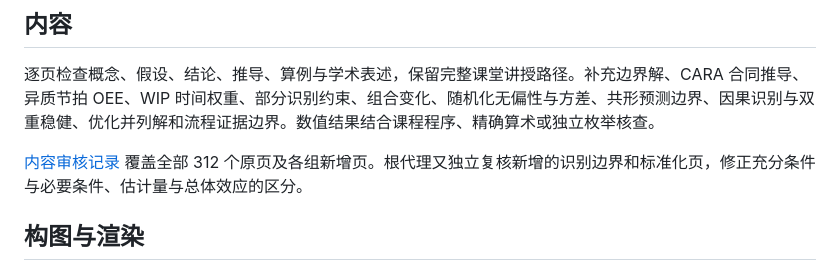
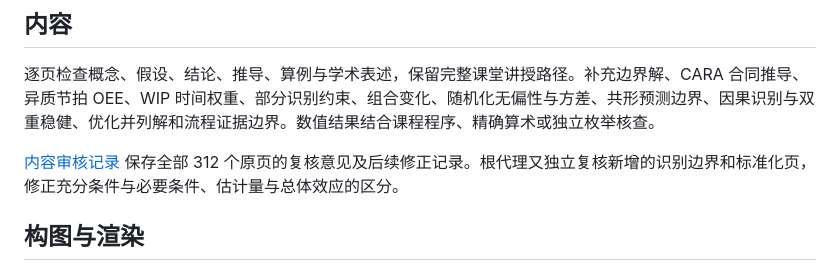
Before and after one commit to Cosmos-1989/big-data-and-management-decision, a Markdown page: review/report.md, the part around the change. Rendered like a GitHub page.

Commit message:
Clarify the scope of written content audit records

```diff
--- a/review/report.md
+++ b/review/report.md
@@ -6,7 +6,7 @@
 
 逐页检查概念、假设、结论、推导、算例与学术表述，保留完整课堂讲授路径。补充边界解、CARA 合同推导、异质节拍 OEE、WIP 时间权重、部分识别约束、组合变化、随机化无偏性与方差、共形预测边界、因果识别与双重稳健、优化并列解和流程证据边界。数值结果结合课程程序、精确算术或独立枚举核查。
 
-[内容审核记录](content-audit.json) 覆盖全部 312 个原页及各组新增页。根代理又独立复核新增的识别边界和标准化页，修正充分条件与必要条件、估计量与总体效应的区分。
+[内容审核记录](content-audit.json) 保存全部 312 个原页的复核意见及后续修正记录。根代理又独立复核新增的识别边界和标准化页，修正充分条件与必要条件、估计量与总体效应的区分。
 
 ## 构图与渲染
 
```
